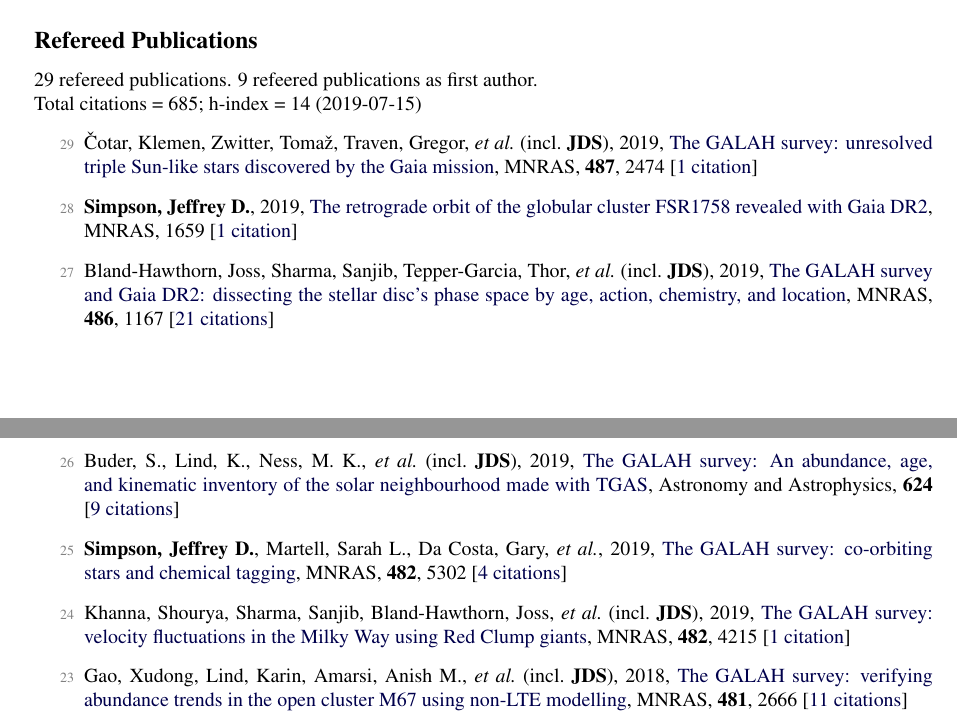
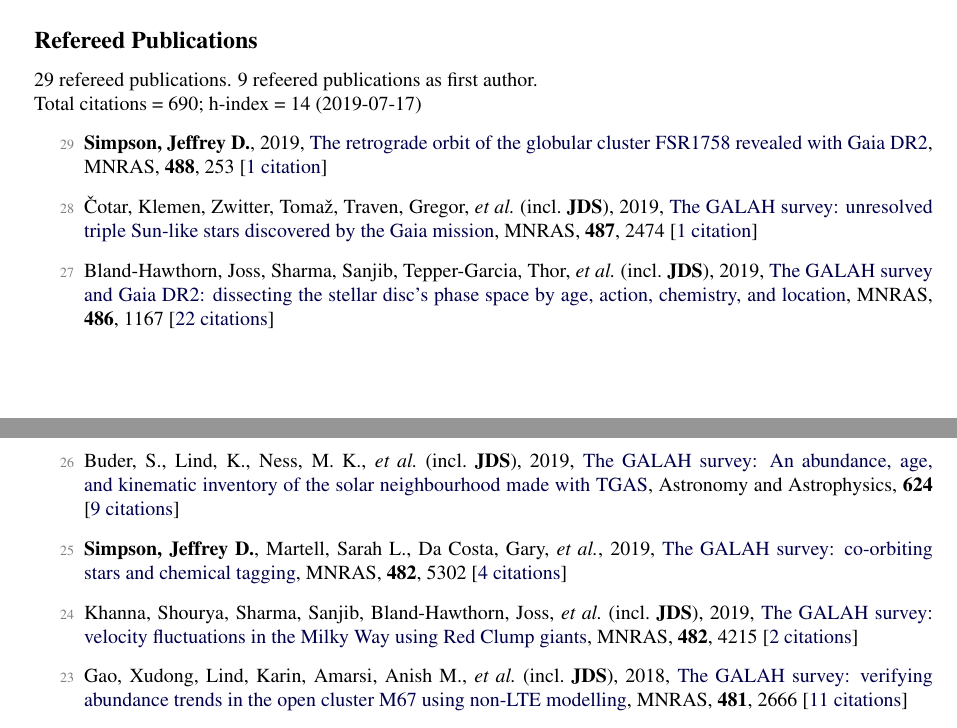
Before and after one commit to jeffreysimpson/new-cv, a LaTeX CV (short_cv.tex, which reads pubs_ref.tex, pubs_summary.tex): two parts of pages 1 and 2 of 3, joined at a grey line, cut so that both start at the same text. Compiled offline with pdfLaTeX.

Commit message:
citation count update

```diff
--- a/pubs_ref.tex
+++ b/pubs_ref.tex
@@ -1,14 +1,14 @@
-\item[{\color{numcolor}\scriptsize29}] {\v{C}}otar, Klemen, Zwitter, Toma{\v{z}}, Traven, Gregor, \etal\ (incl.\ \textbf{JDS}), 2019, \doi{10.1093/mnras/stz1397}{The GALAH survey: unresolved triple Sun-like stars discovered by the Gaia mission}, \mnras, \textbf{487}, 2474 [\href{https://ui.adsabs.harvard.edu/#abs/2019MNRAS.487.2474C}{1~citation}]
+\item[{\color{numcolor}\scriptsize29}] \textbf{Simpson, Jeffrey D.}, 2019, \doi{10.1093/mnras/stz1699}{The retrograde orbit of the globular cluster FSR1758 revealed with Gaia DR2}, \mnras, \textbf{488}, 253 [\href{https://ui.adsabs.harvard.edu/#abs/2019MNRAS.488..253S}{1~citation}]
 
-\item[{\color{numcolor}\scriptsize28}] \textbf{Simpson, Jeffrey D.}, 2019, \doi{10.1093/mnras/stz1699}{The retrograde orbit of the globular cluster FSR1758 revealed with Gaia DR2}, \mnras, 1659 [\href{https://ui.adsabs.harvard.edu/#abs/2019MNRAS.tmp.1659S}{1~citation}]
+\item[{\color{numcolor}\scriptsize28}] {\v{C}}otar, Klemen, Zwitter, Toma{\v{z}}, Traven, Gregor, \etal\ (incl.\ \textbf{JDS}), 2019, \doi{10.1093/mnras/stz1397}{The GALAH survey: unresolved triple Sun-like stars discovered by the Gaia mission}, \mnras, \textbf{487}, 2474 [\href{https://ui.adsabs.harvard.edu/#abs/2019MNRAS.487.2474C}{1~citation}]
 
-\item[{\color{numcolor}\scriptsize27}] Bland-Hawthorn, Joss, Sharma, Sanjib, Tepper-Garcia, Thor, \etal\ (incl.\ \textbf{JDS}), 2019, \doi{10.1093/mnras/stz217}{The GALAH survey and Gaia DR2: dissecting the stellar disc's phase space by age, action, chemistry, and location}, \mnras, \textbf{486}, 1167 [\href{https://ui.adsabs.harvard.edu/#abs/2019MNRAS.486.1167B}{21~citations}]
+\item[{\color{numcolor}\scriptsize27}] Bland-Hawthorn, Joss, Sharma, Sanjib, Tepper-Garcia, Thor, \etal\ (incl.\ \textbf{JDS}), 2019, \doi{10.1093/mnras/stz217}{The GALAH survey and Gaia DR2: dissecting the stellar disc's phase space by age, action, chemistry, and location}, \mnras, \textbf{486}, 1167 [\href{https://ui.adsabs.harvard.edu/#abs/2019MNRAS.486.1167B}{22~citations}]
 
 \item[{\color{numcolor}\scriptsize26}] Buder, S., Lind, K., Ness, M. K., \etal\ (incl.\ \textbf{JDS}), 2019, \doi{10.1051/0004-6361/201833218}{The GALAH survey: An abundance, age, and kinematic inventory of the solar neighbourhood made with TGAS}, Astronomy and Astrophysics, \textbf{624} [\href{https://ui.adsabs.harvard.edu/#abs/2019A&A...624A..19B}{9~citations}]
 
 \item[{\color{numcolor}\scriptsize25}] \textbf{Simpson, Jeffrey D.}, Martell, Sarah L., Da Costa, Gary, \etal, 2019, \doi{10.1093/mnras/sty3042}{The GALAH survey: co-orbiting stars and chemical tagging}, \mnras, \textbf{482}, 5302 [\href{https://ui.adsabs.harvard.edu/#abs/2019MNRAS.482.5302S}{4~citations}]
 
-\item[{\color{numcolor}\scriptsize24}] Khanna, Shourya, Sharma, Sanjib, Bland-Hawthorn, Joss, \etal\ (incl.\ \textbf{JDS}), 2019, \doi{10.1093/mnras/sty2924}{The GALAH survey: velocity fluctuations in the Milky Way using Red Clump giants}, \mnras, \textbf{482}, 4215 [\href{https://ui.adsabs.harvard.edu/#abs/2019MNRAS.482.4215K}{1~citation}]
+\item[{\color{numcolor}\scriptsize24}] Khanna, Shourya, Sharma, Sanjib, Bland-Hawthorn, Joss, \etal\ (incl.\ \textbf{JDS}), 2019, \doi{10.1093/mnras/sty2924}{The GALAH survey: velocity fluctuations in the Milky Way using Red Clump giants}, \mnras, \textbf{482}, 4215 [\href{https://ui.adsabs.harvard.edu/#abs/2019MNRAS.482.4215K}{2~citations}]
 
 \item[{\color{numcolor}\scriptsize23}] Gao, Xudong, Lind, Karin, Amarsi, Anish M., \etal\ (incl.\ \textbf{JDS}), 2018, \doi{10.1093/mnras/sty2414}{The GALAH survey: verifying abundance trends in the open cluster M67 using non-LTE modelling}, \mnras, \textbf{481}, 2666 [\href{https://ui.adsabs.harvard.edu/#abs/2018MNRAS.481.2666G}{11~citations}]
 
--- a/pubs_summary.tex
+++ b/pubs_summary.tex
@@ -1,3 +1,3 @@
 29 refereed publications. 9 refeered publications as first author.
 
-Total citations~=~685; h-index~=~14 (2019-07-15)
+Total citations~=~690; h-index~=~14 (2019-07-17)
```
Also changed, not shown: pubs_ref.tex (4 more changed lines), 1 other file.
